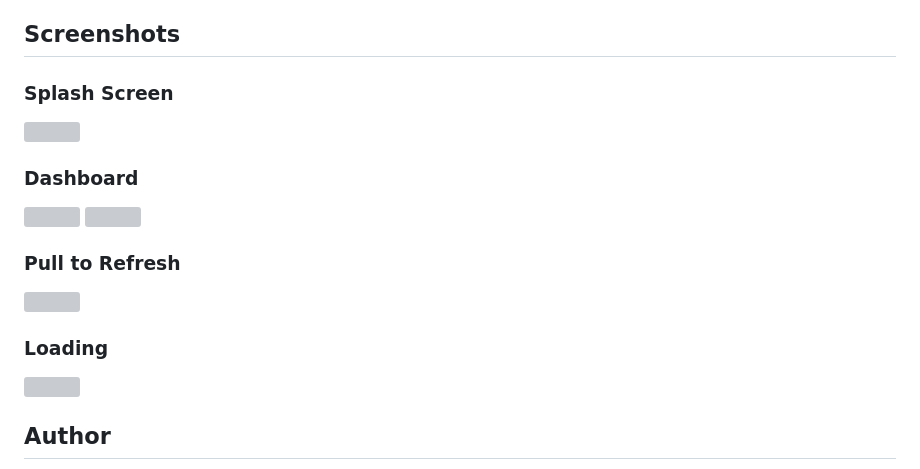
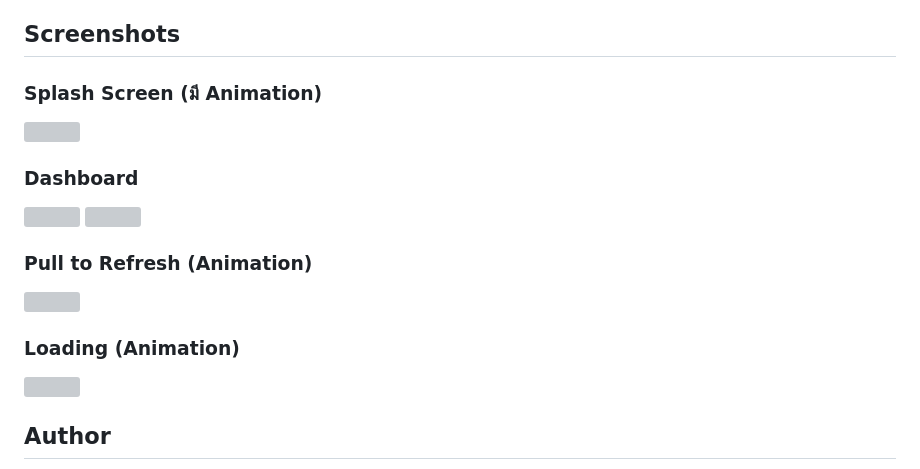
Before and after one commit to noppon0031/crew-dashboard-flutter, a Markdown page: README.md, the part around the change. Rendered like a GitHub page; grey boxes are pictures that could not be loaded.

Commit message:
fix add readme

```diff
--- a/README.md
+++ b/README.md
@@ -109,7 +109,7 @@ Library สำเร็จรูปมัก lock design ปรับได้
 
 ## Screenshots
 
-### Splash Screen
+### Splash Screen (มี Animation)
 
 <img src="screenshots/splash_screen.png" width="240"/>
 
@@ -120,11 +120,11 @@ Library สำเร็จรูปมัก lock design ปรับได้
   <img src="screenshots/home_dashboard_2.png" width="320"/>
 </p>
 
-### Pull to Refresh
+### Pull to Refresh (Animation)
 
 <img src="screenshots/pull_refresh.png" width="320"/>
 
-### Loading
+### Loading (Animation)
 
 <img src="screenshots/loading.png" width="220"/>
 
```
